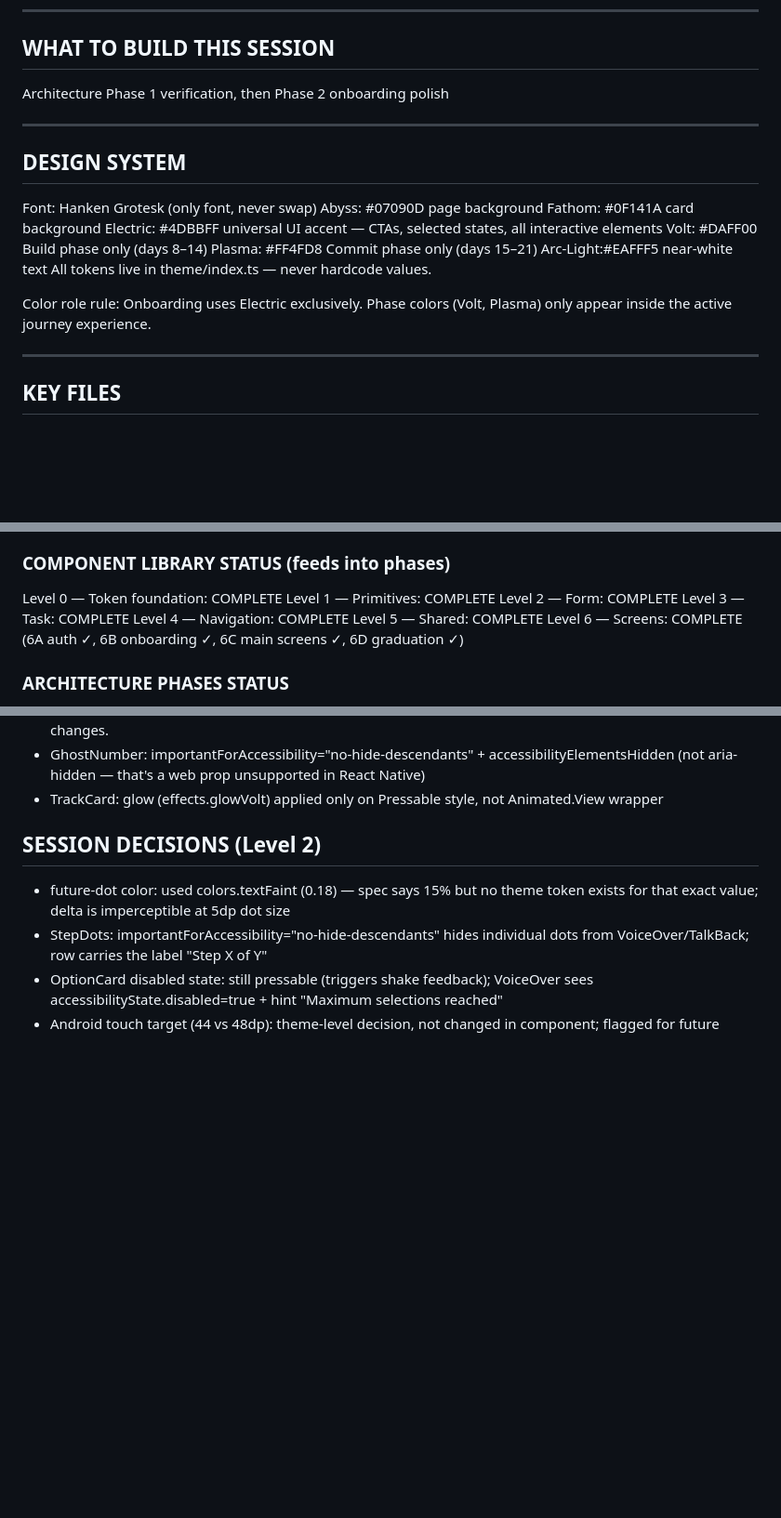
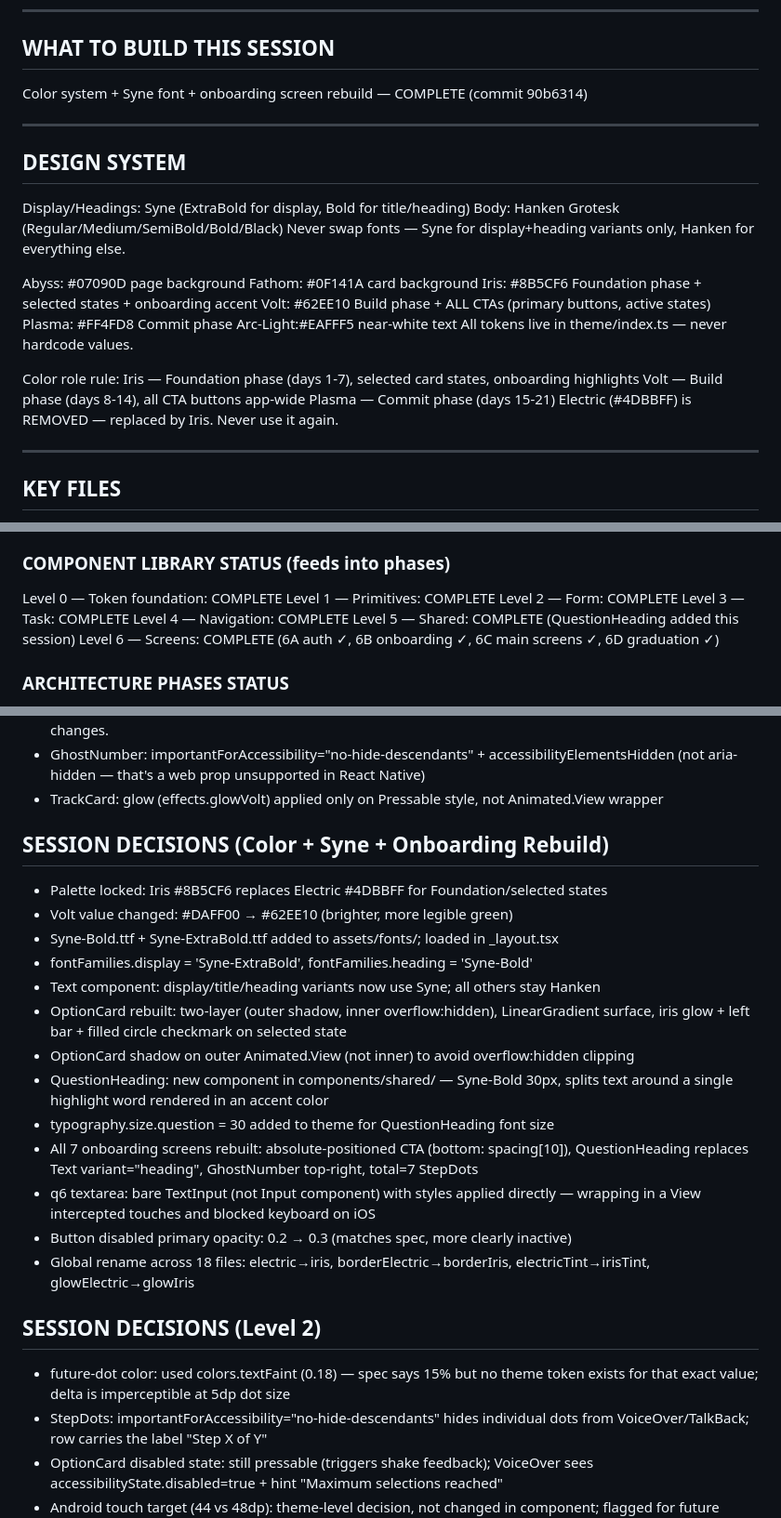
Before and after one commit to Rohitreddy1999/inat, a Markdown page: docs/CLAUDE.md, 3 parts joined by grey strips. Shown at 93% size. GitHub-like rendering; blank space fills up the shorter version.

Commit message:
docs: update CLAUDE.md — new palette, Syne font, onboarding rebuild session
Co-Authored-By: Claude Sonnet 4.6 <noreply@anthropic.com>

```diff
--- a/docs/CLAUDE.md
+++ b/docs/CLAUDE.md
@@ -88,22 +88,28 @@ feels confident enough to explore the field independently.
 ---
 
 ## WHAT TO BUILD THIS SESSION
-Architecture Phase 1 verification, then Phase 2 onboarding polish
+Color system + Syne font + onboarding screen rebuild — COMPLETE (commit 90b6314)
 
 ---
 
 ## DESIGN SYSTEM
-Font: Hanken Grotesk (only font, never swap)
+Display/Headings: Syne (ExtraBold for display, Bold for title/heading)
+Body: Hanken Grotesk (Regular/Medium/SemiBold/Bold/Black)
+Never swap fonts — Syne for display+heading variants only, Hanken for everything else.
+
 Abyss:    #07090D  page background
 Fathom:   #0F141A  card background
-Electric: #4DBBFF  universal UI accent — CTAs, selected states, all interactive elements
-Volt:     #DAFF00  Build phase only (days 8–14)
-Plasma:   #FF4FD8  Commit phase only (days 15–21)
+Iris:     #8B5CF6  Foundation phase + selected states + onboarding accent
+Volt:     #62EE10  Build phase + ALL CTAs (primary buttons, active states)
+Plasma:   #FF4FD8  Commit phase
 Arc-Light:#EAFFF5  near-white text
 All tokens live in theme/index.ts — never hardcode values.
 
-Color role rule: Onboarding uses Electric exclusively.
-Phase colors (Volt, Plasma) only appear inside the active journey experience.
+Color role rule:
+  Iris  — Foundation phase (days 1-7), selected card states, onboarding highlights
+  Volt  — Build phase (days 8-14), all CTA buttons app-wide
+  Plasma — Commit phase (days 15-21)
+  Electric (#4DBBFF) is REMOVED — replaced by Iris. Never use it again.
 
 ---
 
@@ -209,7 +215,7 @@ Level 1 — Primitives: COMPLETE
 Level 2 — Form: COMPLETE
 Level 3 — Task: COMPLETE
 Level 4 — Navigation: COMPLETE
-Level 5 — Shared: COMPLETE
+Level 5 — Shared: COMPLETE (QuestionHeading added this session)
 Level 6 — Screens: COMPLETE (6A auth ✓, 6B onboarding ✓, 6C main screens ✓, 6D graduation ✓)
 
 ### ARCHITECTURE PHASES STATUS
@@ -238,6 +244,26 @@ Current work: Architecture Phase 1 verification, then Phase 2 onboarding polish.
 - GhostNumber: importantForAccessibility="no-hide-descendants" + accessibilityElementsHidden
   (not aria-hidden — that's a web prop unsupported in React Native)
 - TrackCard: glow (effects.glowVolt) applied only on Pressable style, not Animated.View wrapper
+
+## SESSION DECISIONS (Color + Syne + Onboarding Rebuild)
+- Palette locked: Iris #8B5CF6 replaces Electric #4DBBFF for Foundation/selected states
+- Volt value changed: #DAFF00 → #62EE10 (brighter, more legible green)
+- Syne-Bold.ttf + Syne-ExtraBold.ttf added to assets/fonts/; loaded in _layout.tsx
+- fontFamilies.display = 'Syne-ExtraBold', fontFamilies.heading = 'Syne-Bold'
+- Text component: display/title/heading variants now use Syne; all others stay Hanken
+- OptionCard rebuilt: two-layer (outer shadow, inner overflow:hidden), LinearGradient
+  surface, iris glow + left bar + filled circle checkmark on selected state
+- OptionCard shadow on outer Animated.View (not inner) to avoid overflow:hidden clipping
+- QuestionHeading: new component in components/shared/ — Syne-Bold 30px, splits text
+  around a single highlight word rendered in an accent color
+- typography.size.question = 30 added to theme for QuestionHeading font size
+- All 7 onboarding screens rebuilt: absolute-positioned CTA (bottom: spacing[10]),
+  QuestionHeading replaces Text variant="heading", GhostNumber top-right, total=7 StepDots
+- q6 textarea: bare TextInput (not Input component) with styles applied directly —
+  wrapping in a View intercepted touches and blocked keyboard on iOS
+- Button disabled primary opacity: 0.2 → 0.3 (matches spec, more clearly inactive)
+- Global rename across 18 files: electric→iris, borderElectric→borderIris,
+  electricTint→irisTint, glowElectric→glowIris
 
 ## SESSION DECISIONS (Level 2)
 - future-dot color: used colors.textFaint (0.18) — spec says 15% but no theme token
```
